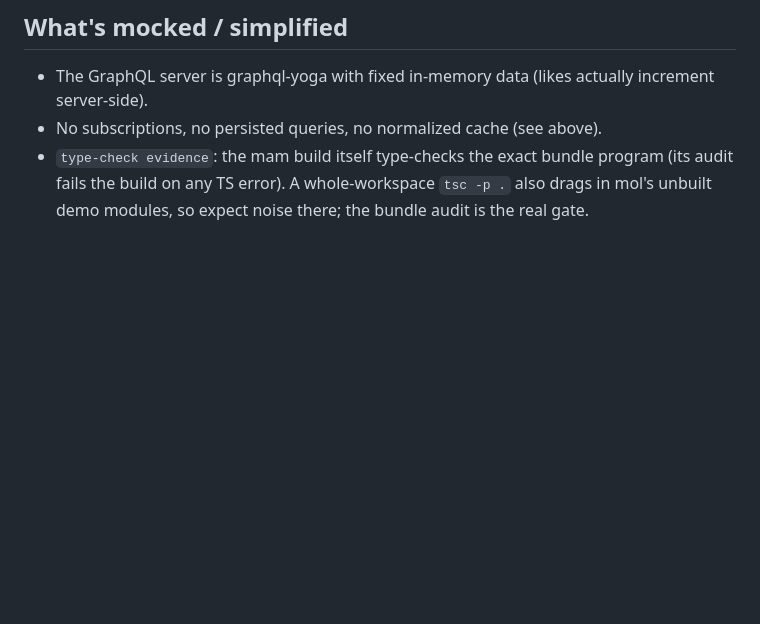
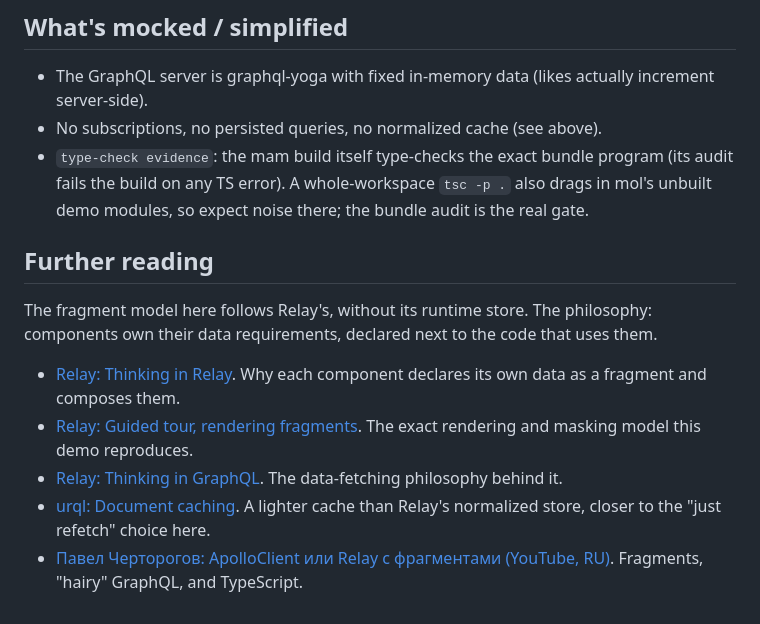
Before and after one commit to trip2g/mol_graphql, a Markdown page: README.md, the part around the change. Drawn GitHub-style; blank space fills up the shorter version.

Commit message:
docs: add Relay + fragment-philosophy further-reading links

```diff
--- a/README.md
+++ b/README.md
@@ -199,3 +199,19 @@ terminals. The mam builder picks up regenerated `.graphql.ts` like any source ch
   (its audit fails the build on any TS error). A whole-workspace `tsc -p .` also
   drags in mol's unbuilt demo modules, so expect noise there; the bundle audit is the
   real gate.
+
+## Further reading
+
+The fragment model here follows Relay's, without its runtime store. The philosophy:
+components own their data requirements, declared next to the code that uses them.
+
+- [Relay: Thinking in Relay](https://relay.dev/docs/principles-and-architecture/thinking-in-relay/).
+  Why each component declares its own data as a fragment and composes them.
+- [Relay: Guided tour, rendering fragments](https://relay.dev/docs/guided-tour/rendering/fragments/).
+  The exact rendering and masking model this demo reproduces.
+- [Relay: Thinking in GraphQL](https://relay.dev/docs/principles-and-architecture/thinking-in-graphql/).
+  The data-fetching philosophy behind it.
+- [urql: Document caching](https://commerce.nearform.com/open-source/urql/docs/basics/document-caching/).
+  A lighter cache than Relay's normalized store, closer to the "just refetch" choice here.
+- [Павел Черторогов: ApolloClient или Relay с фрагментами (YouTube, RU)](https://www.youtube.com/watch?v=VdoPraj0QqU).
+  Fragments, "hairy" GraphQL, and TypeScript.
```
